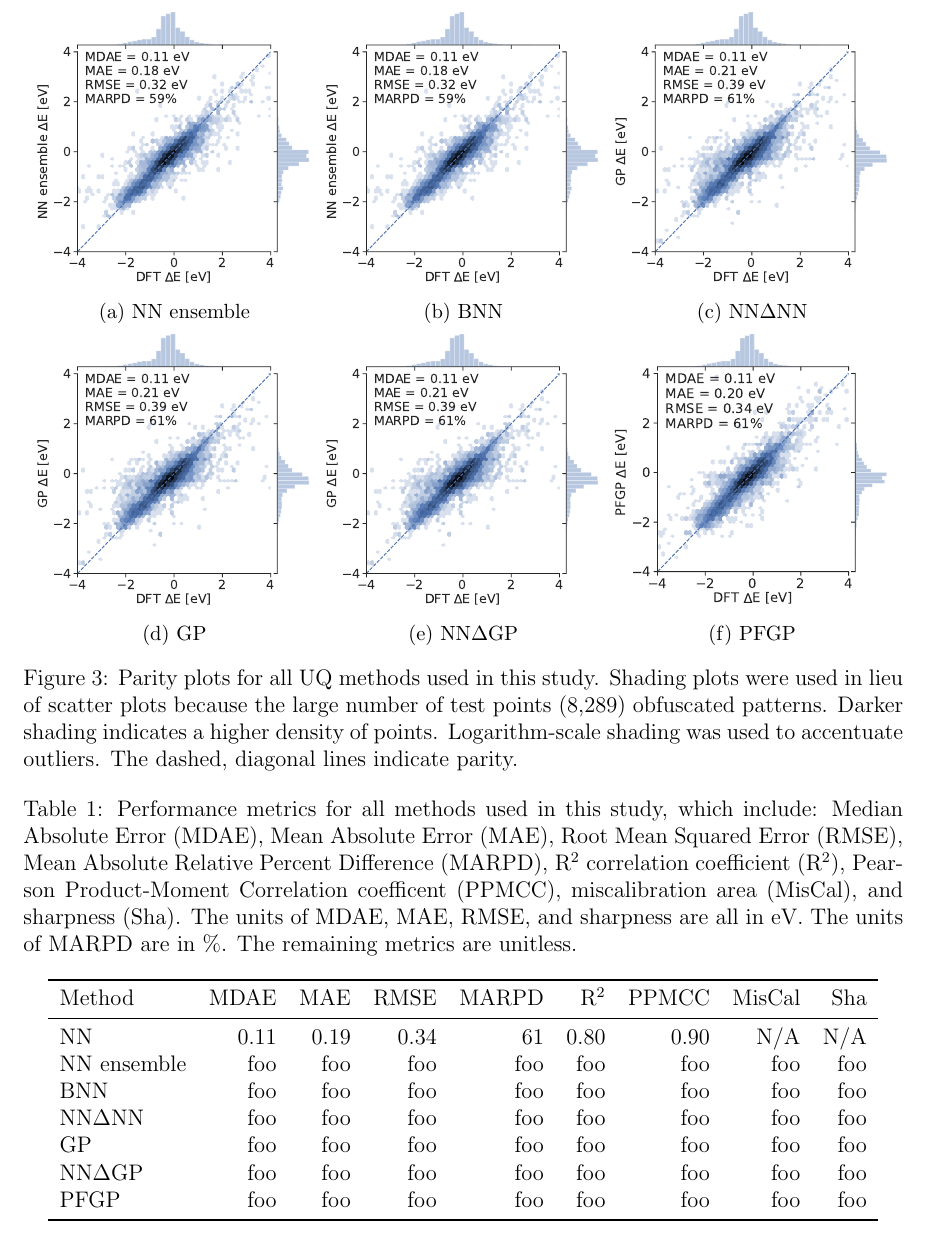
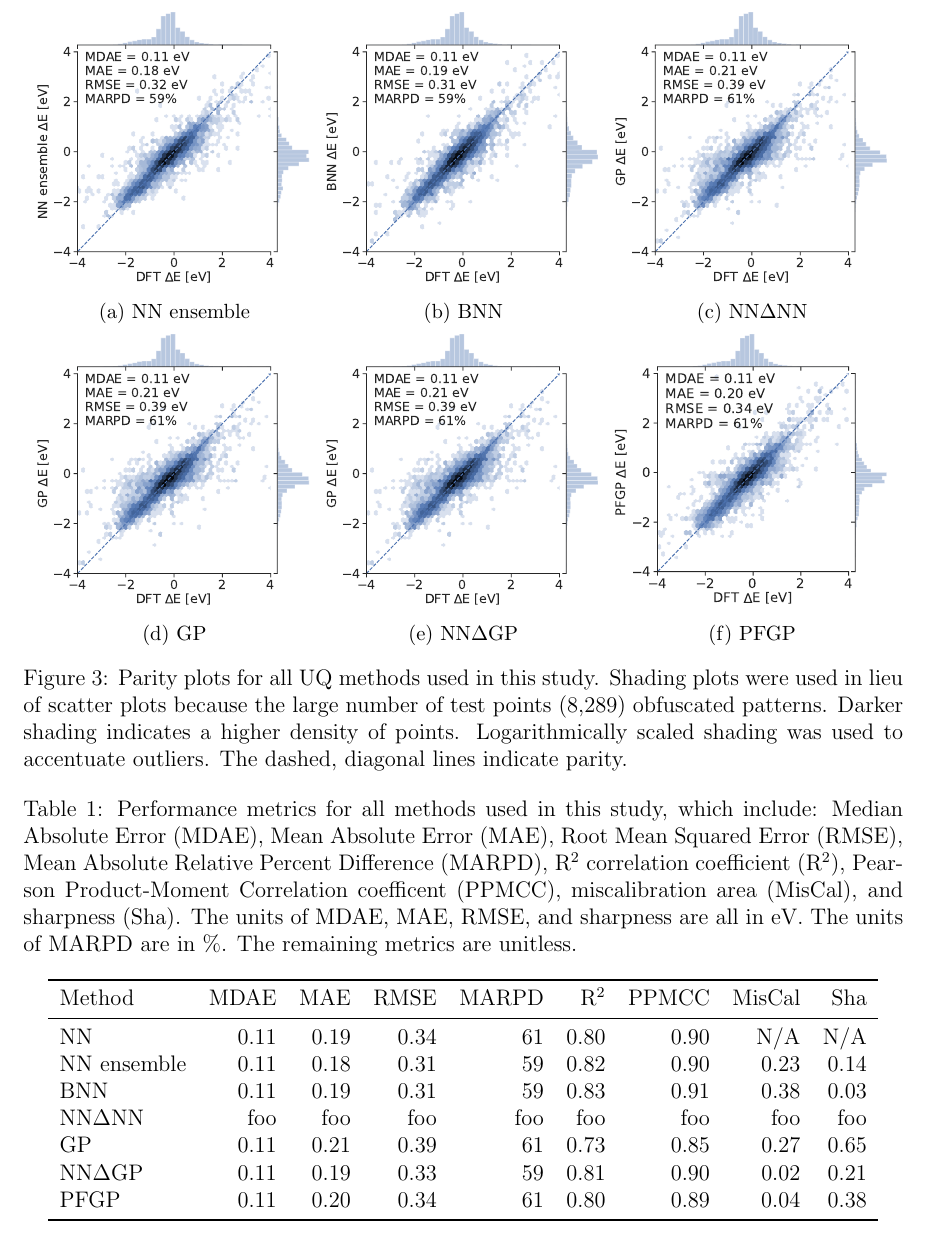
Before and after one commit to ulissigroup/uncertainty_benchmarking, a LaTeX paper (paper/uncertainty_benchmarking.tex): part of page 9 of 15, cut so that both start at the same text. Compiled offline with pdfLaTeX.

Commit message:
Update BNN plots; add more data to table; discuss cache

```diff
--- a/paper/uncertainty_benchmarking.tex
+++ b/paper/uncertainty_benchmarking.tex
@@ -248,7 +248,7 @@ These figures illustrate the accuracy, calibration, and sharpness of the differe
         \caption{\gls{NN} ensemble}\label{fig:parity_nn}
     \end{subfigure}
     \begin{subfigure}{0.32\textwidth}
-        \includegraphics[width=\textwidth]{../CGCNN_ensemble/parity.pdf}  % TODO:  Make and use the real parity plot here
+        \includegraphics[width=\textwidth]{../BNN/parity.pdf}
         \caption{\gls{BNN}}\label{fig:parity_bnn}
     \end{subfigure}
     \begin{subfigure}{0.32\textwidth}
@@ -270,7 +270,7 @@ These figures illustrate the accuracy, calibration, and sharpness of the differe
     \caption{Parity plots for all \gls{UQ} methods used in this study.
     Shading plots were used in lieu of scatter plots because the large number of test points (8,289) obfuscated patterns.
     Darker shading indicates a higher density of points.
-    Logarithm-scale shading was used to accentuate outliers.
+    Logarithmically scaled shading was used to accentuate outliers.
     The dashed, diagonal lines indicate parity.}\label{fig:parity}
 \end{figure}
 
@@ -342,15 +342,15 @@ Table~\ref{tab:results} summarizes all performance metrics.
     \centering
     \begin{tabular}{lrrrrrrrr}
         \toprule
-        Method & \gls{MDAE} & \gls{MAE} & \gls{RMSE} & \gls{MARPD} & \gls{R2} & \gls{Pearson} & MisCal & Sha \\
+        Method              & \gls{MDAE}    & \gls{MAE} & \gls{RMSE}    & \gls{MARPD}   & \gls{R2}  & \gls{Pearson} & MisCal    & Sha \\
         \midrule
-        \gls{NN} & 0.11 & 0.19 & 0.34 & 61 & 0.80 & 0.90 & N/A & N/A \\
-        \gls{NN} ensemble & foo & foo & foo & foo & foo & foo & foo & foo \\
-        \gls{BNN} & foo & foo & foo & foo & foo & foo & foo & foo \\
-        \gls{dNN} & foo & foo & foo & foo & foo & foo & foo & foo \\
-        \gls{GP} & foo & foo & foo & foo & foo & foo & foo & foo \\
-        \gls{dGP} & foo & foo & foo & foo & foo & foo & foo & foo \\
-        \gls{PFGP} & foo & foo & foo & foo & foo & foo & foo & foo \\
+        \gls{NN}            & 0.11          & 0.19      & 0.34          & 61            & 0.80      & 0.90          & N/A       & N/A \\
+        \gls{NN} ensemble   & 0.11          & 0.18      & 0.31          & 59            & 0.82      & 0.90          & 0.23      & 0.14 \\
+        \gls{BNN}           & 0.11          & 0.19      & 0.31          & 59            & 0.83      & 0.91          & 0.38      & 0.03 \\
+        \gls{dNN}           & foo           & foo       & foo           & foo           & foo       & foo           & foo       & foo \\
+        \gls{GP}            & 0.11          & 0.21      & 0.39          & 61            & 0.73      & 0.85          & 0.27      & 0.65 \\
+        \gls{dGP}           & 0.11          & 0.19      & 0.33          & 59            & 0.81      & 0.90          & 0.02      & 0.21 \\
+        \gls{PFGP}          & 0.11          & 0.20      & 0.34          & 61            & 0.80      & 0.89          & 0.04      & 0.38 \\
         \bottomrule
     \end{tabular}
     \caption{Performance metrics for all methods used in this study, which include:
```
Also changed, not shown: paper/uncertainty_benchmarking.pdf, paper/uncertainty_benchmarking.tex (6 more changed lines).
